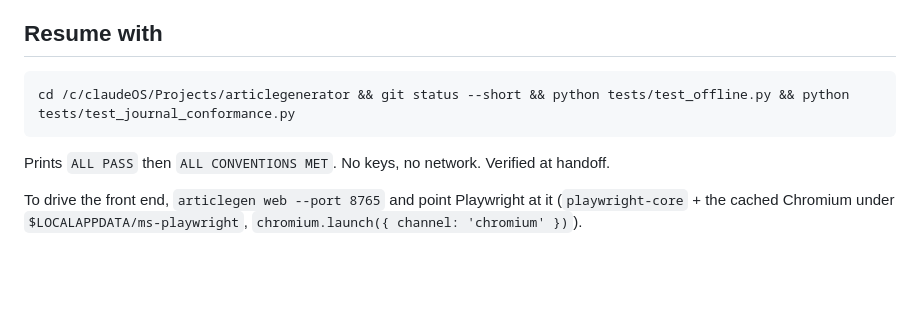
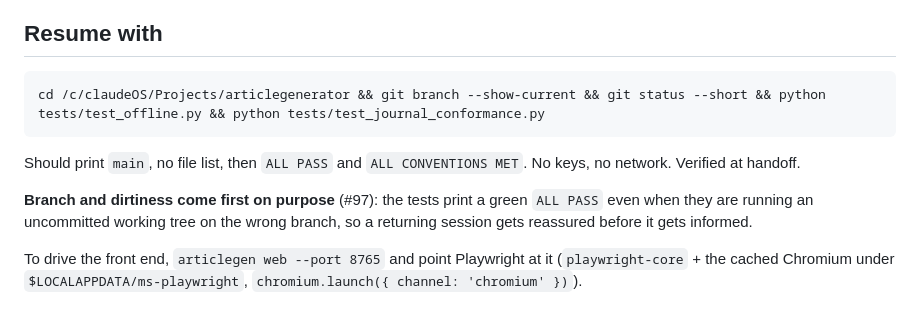
Before and after one commit to bartholomewtj/article-generator, a Markdown page: NEXT-SESSION.md, the part around the change. Rendered like a GitHub page; blank space fills up the shorter version.

Commit message:
Put branch and dirtiness ahead of the test output in the resume command (#97)
The two test scripts print ALL PASS whether or not the tree is clean and
whatever branch you are on, so a returning session's first signal was a green
light validating possibly half-finished work. `git branch --show-current`
now runs before anything that can reassure.

Co-Authored-By: Claude Opus 5 <noreply@anthropic.com>
Claude-Session: https://claude.ai/code/session_01FafAJ62mrWQBfz7KPE91zn

````diff
--- a/NEXT-SESSION.md
+++ b/NEXT-SESSION.md
@@ -35,11 +35,15 @@ nothing else in flight:
 ## Resume with
 
 ```bash
-cd /c/claudeOS/Projects/articlegenerator && git status --short && python tests/test_offline.py && python tests/test_journal_conformance.py
+cd /c/claudeOS/Projects/articlegenerator && git branch --show-current && git status --short && python tests/test_offline.py && python tests/test_journal_conformance.py
 ```
 
-Prints `ALL PASS` then `ALL CONVENTIONS MET`. No keys, no network. Verified at
-handoff.
+Should print `main`, no file list, then `ALL PASS` and `ALL CONVENTIONS MET`.
+No keys, no network. Verified at handoff.
+
+**Branch and dirtiness come first on purpose** (#97): the tests print a green
+`ALL PASS` even when they are running an uncommitted working tree on the wrong
+branch, so a returning session gets reassured before it gets informed.
 
 To drive the front end, `articlegen web --port 8765` and point Playwright at it
 (`playwright-core` + the cached Chromium under `$LOCALAPPDATA/ms-playwright`,
````
